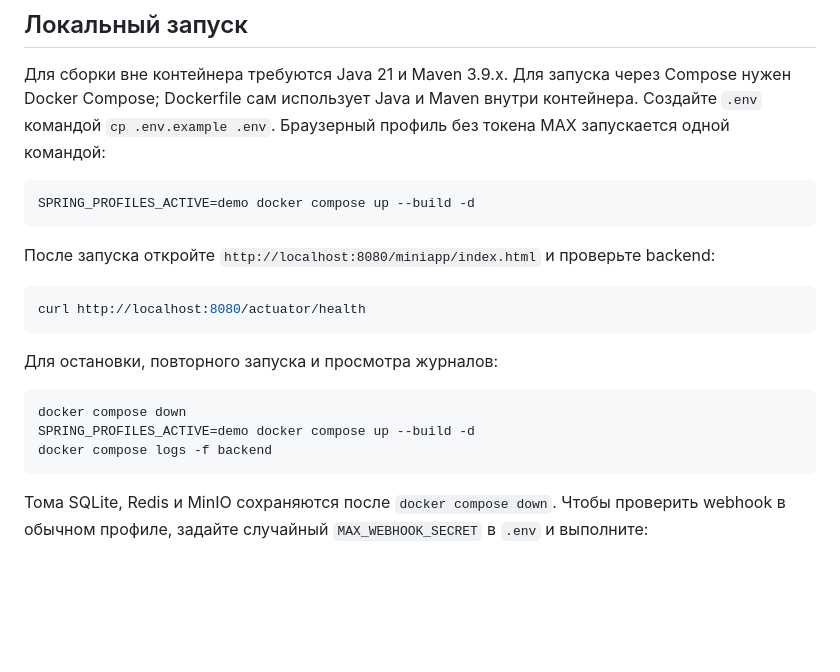
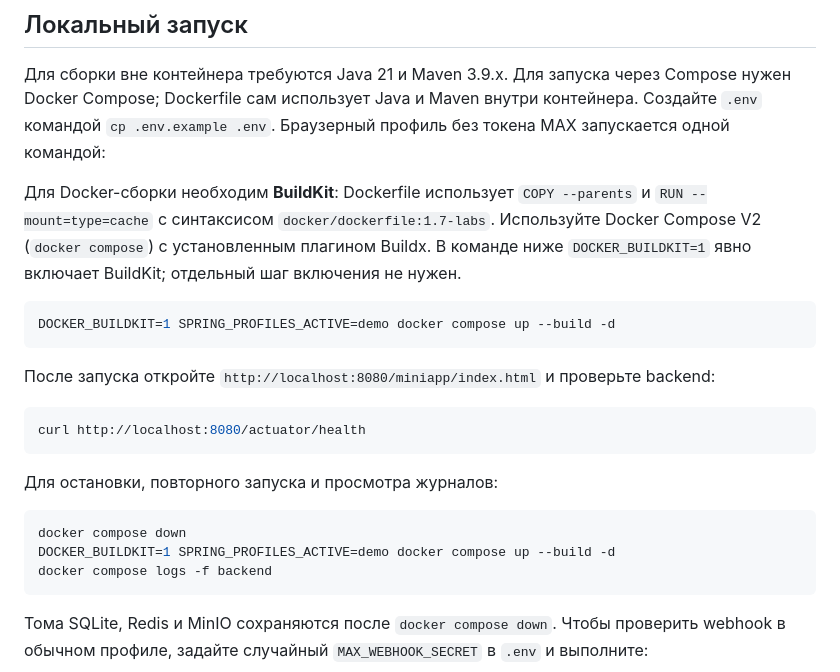
Before and after one commit to rommerrro-gh/vega2124, a Markdown page: README.md, the part around the change. Rendered like a GitHub page; blank space fills up the shorter version.

Commit message:
Уточнить требование BuildKit для Docker-сборки

````diff
--- a/README.md
+++ b/README.md
@@ -30,8 +30,10 @@
 
 Для сборки вне контейнера требуются Java 21 и Maven 3.9.x. Для запуска через Compose нужен Docker Compose; Dockerfile сам использует Java и Maven внутри контейнера. Создайте `.env` командой `cp .env.example .env`. Браузерный профиль без токена MAX запускается одной командой:
 
+Для Docker-сборки необходим **BuildKit**: Dockerfile использует `COPY --parents` и `RUN --mount=type=cache` с синтаксисом `docker/dockerfile:1.7-labs`. Используйте Docker Compose V2 (`docker compose`) с установленным плагином Buildx. В команде ниже `DOCKER_BUILDKIT=1` явно включает BuildKit; отдельный шаг включения не нужен.
+
 ```sh
-SPRING_PROFILES_ACTIVE=demo docker compose up --build -d
+DOCKER_BUILDKIT=1 SPRING_PROFILES_ACTIVE=demo docker compose up --build -d
 ```
 
 После запуска откройте `http://localhost:8080/miniapp/index.html` и проверьте backend:
@@ -44,7 +46,7 @@ curl http://localhost:8080/actuator/health
 
 ```sh
 docker compose down
-SPRING_PROFILES_ACTIVE=demo docker compose up --build -d
+DOCKER_BUILDKIT=1 SPRING_PROFILES_ACTIVE=demo docker compose up --build -d
 docker compose logs -f backend
 ```
 
````
